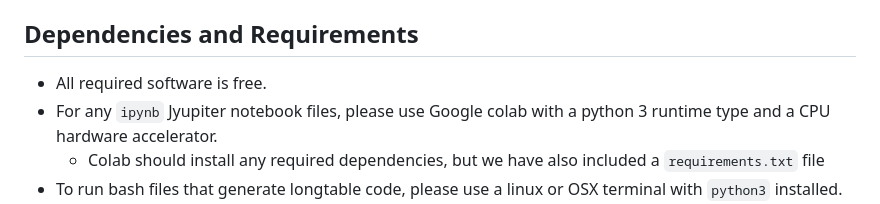
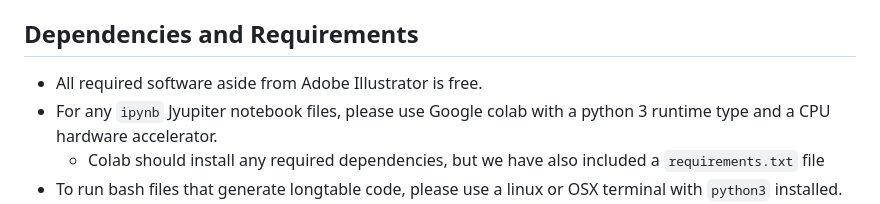
Before and after one commit to zhannakaufma/Your_Model_Is_Unfair_Are_You_Even_Aware, a Markdown page: README.md, the part around the change. Drawn GitHub-style.

Commit message:
another update to README

```diff
--- a/README.md
+++ b/README.md
@@ -21,7 +21,7 @@ Key files and directories:
 - `paper_figures`: Adobe Illustrator files used to make figures 1, 5, and 8 in the paper.
 
 ## Dependencies and Requirements
-- All required software is free.
+- All required software aside from Adobe Illustrator is free.
 - For any `ipynb` Jyupiter notebook files, please use Google colab with a python 3 runtime type and a CPU hardware accelerator.
   - Colab should install any required dependencies, but we have also included a `requirements.txt` file
 - To run bash files that generate longtable code, please use a linux or OSX terminal with `python3` installed.
```
